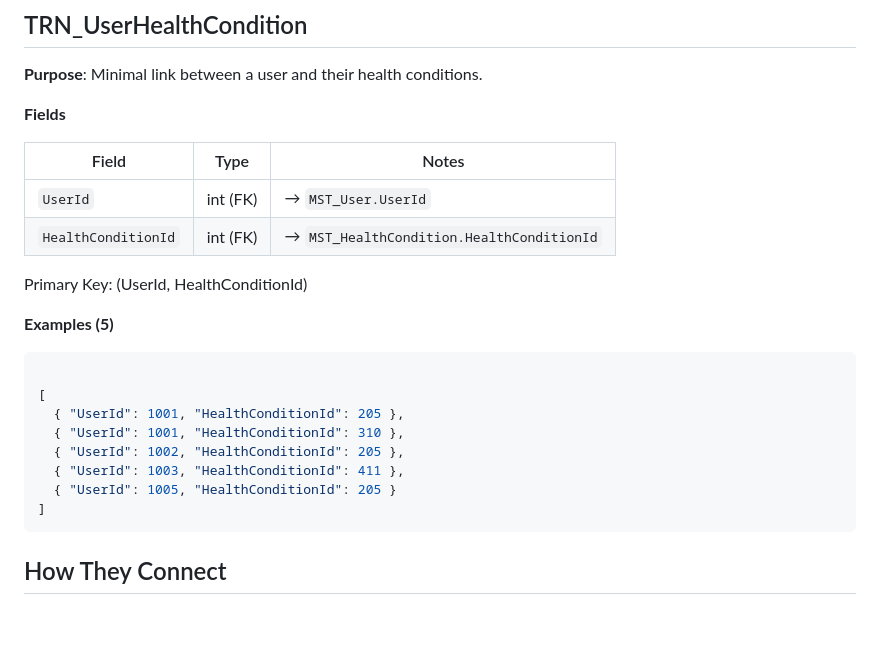
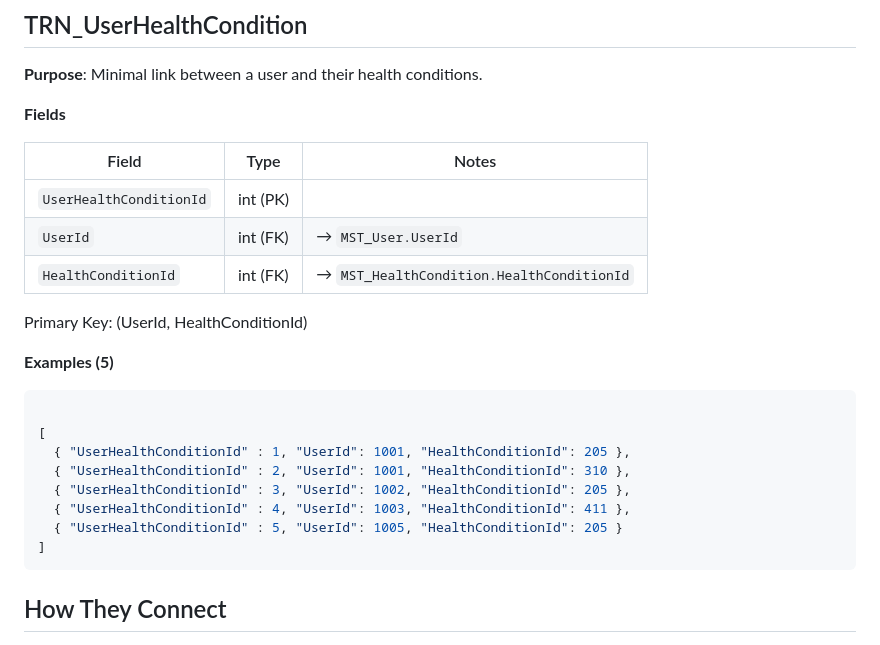
Before and after one commit to web3db/Documentation, a Markdown page: docs/API/User.md, the part around the change. Rendered like a GitHub page; blank space fills up the shorter version.

Commit message:
Missing id for trn table

````diff
--- a/docs/API/User.md
+++ b/docs/API/User.md
@@ -1141,10 +1141,12 @@ This file documents the **User** APIs, the **tables** they touch, and **backend
 
 | Field               | Type     | Notes                                     |
 | ------------------- | -------- | ----------------------------------------- |
+| `UserHealthConditionId` | int (PK) |  |
 | `UserId`            | int (FK) | → `MST_User.UserId`                       |
 | `HealthConditionId` | int (FK) | → `MST_HealthCondition.HealthConditionId` |
 
 
+
 Primary Key: (UserId, HealthConditionId)
 
 
@@ -1152,11 +1154,11 @@ Primary Key: (UserId, HealthConditionId)
 ```json
 
 [
-  { "UserId": 1001, "HealthConditionId": 205 },
-  { "UserId": 1001, "HealthConditionId": 310 },
-  { "UserId": 1002, "HealthConditionId": 205 },
-  { "UserId": 1003, "HealthConditionId": 411 },
-  { "UserId": 1005, "HealthConditionId": 205 }
+  { "UserHealthConditionId" : 1, "UserId": 1001, "HealthConditionId": 205 },
+  { "UserHealthConditionId" : 2, "UserId": 1001, "HealthConditionId": 310 },
+  { "UserHealthConditionId" : 3, "UserId": 1002, "HealthConditionId": 205 },
+  { "UserHealthConditionId" : 4, "UserId": 1003, "HealthConditionId": 411 },
+  { "UserHealthConditionId" : 5, "UserId": 1005, "HealthConditionId": 205 }
 ]
 ```
 ## How They Connect
````
